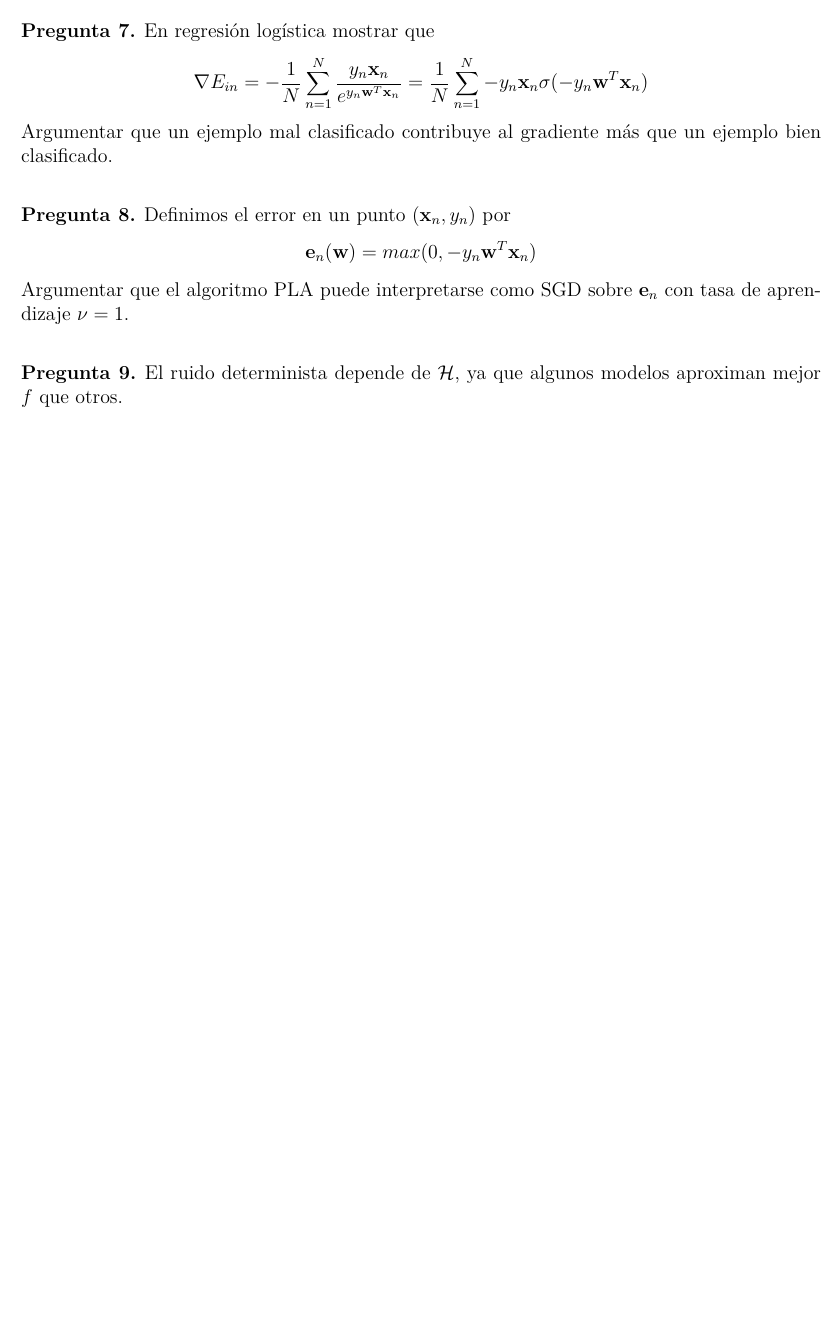
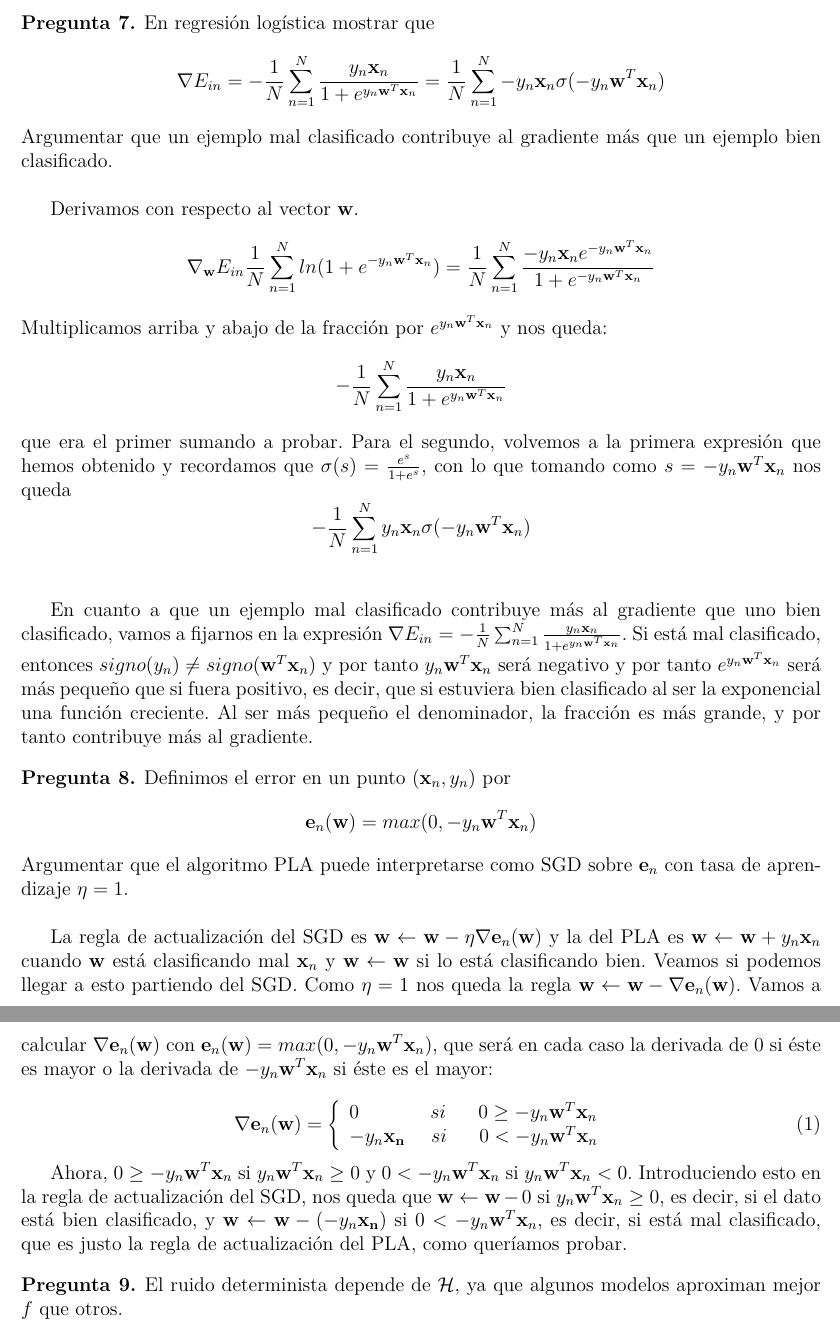
Before and after one commit to AnabelGRios/AA15-16, a LaTeX document (Teoría2/cuestionario2.tex): part of page 6 of 7 before the commit and two parts of pages 6 and 7 of 7 after it, the two joined at a grey line, cut so that both start at the same text, the shorter picture padded with empty space. Compiled offline with pdfLaTeX.

Commit message:
Creo que he acabado con la muerte a pellizcos

```diff
--- a/Teoría2/cuestionario2.tex
+++ b/Teoría2/cuestionario2.tex
@@ -224,18 +224,38 @@ Consideremos las mismas condiciones generales del enunciado del Ejercicio 2 del
 \begin{pregunta}
 En regresión logística mostrar que
 \[
-	\nabla E_{in} = -\frac{1}{N}\sum_{n=1}^N\frac{y_n\mathbf{x}_n}{e^{y_n\mathbf{w}^T\mathbf{x}_n}} = \frac{1}{N}\sum_{n=1}^N-y_n\mathbf{x}_n\sigma(-y_n\mathbf{w}^T\mathbf{x}_n)
+	\nabla E_{in} = -\frac{1}{N}\sum_{n=1}^N\frac{y_n\mathbf{x}_n}{1+e^{y_n\mathbf{w}^T\mathbf{x}_n}} = \frac{1}{N}\sum_{n=1}^N-y_n\mathbf{x}_n\sigma(-y_n\mathbf{w}^T\mathbf{x}_n)
 \]
 Argumentar que un ejemplo mal clasificado contribuye al gradiente más que un ejemplo bien clasificado.\\
 
+Derivamos con respecto al vector $\mathbf{w}$.
+\[	\nabla_\mathbf{w} E_{in} \frac{1}{N}\sum_{n=1}^Nln(1+e^{-y_n\mathbf{w}^T\mathbf{x}_n}) = \frac{1}{N} \sum_{n=1}^N\frac{-y_n\mathbf{x}_ne^{-y_n\mathbf{w}^T\mathbf{x}_n}}{1+e^{-y_n\mathbf{w}^T\mathbf{x}_n}}	\]
+Multiplicamos arriba y abajo de la fracción por $e^{y_n\mathbf{w}^T\mathbf{x}_n}$ y nos queda:
+\[ -\frac{1}{N} \sum_{n=1}^N\frac{y_n\mathbf{x}_n}{1+e^{y_n\mathbf{w}^T\mathbf{x}_n}}	\]
+que era el primer sumando a probar. Para el segundo, volvemos a la primera expresión que hemos obtenido y recordamos que $\sigma(s)=\frac{e^s}{1+e^s}$, con lo que tomando como $s=-y_n\mathbf{w}^T\mathbf{x}_n$ nos queda
+\[	-\frac{1}{N} \sum_{n=1}^N y_n\mathbf{x}_n \sigma(-y_n\mathbf{w}^T\mathbf{x}_n)	\]\\
 
+En cuanto a que un ejemplo mal clasificado contribuye más al gradiente que uno bien clasificado, vamos a fijarnos en la expresión $\nabla E_{in} = -\frac{1}{N}\sum_{n=1}^N\frac{y_n\mathbf{x}_n}{1+e^{y_n\mathbf{w}^T\mathbf{x}_n}}$. Si está mal clasificado, entonces $signo(y_n)\neq signo(\mathbf{w}^T\mathbf{x}_n)$ y por tanto $y_n\mathbf{w}^T\mathbf{x}_n$ será negativo y por tanto $e^{y_n\mathbf{w}^T\mathbf{x}_n}$ será más pequeño que si fuera positivo, es decir, que si estuviera bien clasificado al ser la exponencial una función creciente. Al ser más pequeño el denominador, la fracción es más grande, y por tanto contribuye más al gradiente.
 \end{pregunta}
 
 \begin{pregunta}
 Definimos el error en un punto $(\mathbf{x}_n,y_n)$ por
 \[		\mathbf{e}_n(\mathbf{w})=max(0,-y_n\mathbf{w}^T\mathbf{x}_n)		\]
-Argumentar que el algoritmo PLA puede interpretarse como SGD sobre $\mathbf{e}_n$ con tasa de aprendizaje $\nu=1$.\\
+Argumentar que el algoritmo PLA puede interpretarse como SGD sobre $\mathbf{e}_n$ con tasa de aprendizaje $\eta=1$.\\
 
+La regla de actualización del SGD es $\mathbf{w} \leftarrow \mathbf{w} - \eta\nabla \mathbf{e}_n(\mathbf{w})$ y la del PLA es $\mathbf{w} \leftarrow \mathbf{w} + y_n\mathbf{x}_n$ cuando $\mathbf{w}$ está clasificando mal $\mathbf{x}_n$ y $\mathbf{w} \leftarrow \mathbf{w}$ si lo está clasificando bien. Veamos si podemos llegar a esto partiendo del SGD. Como $\eta = 1$ nos queda la regla $\mathbf{w} \leftarrow \mathbf{w} - \nabla \mathbf{e}_n(\mathbf{w})$. Vamos a calcular $\nabla \mathbf{e}_n(\mathbf{w})$ con $\mathbf{e}_n(\mathbf{w})=max(0,-y_n\mathbf{w}^T\mathbf{x}_n)$, que será en cada caso la derivada de 0 si éste es mayor o la derivada de $-y_n\mathbf{w}^T\mathbf{x}_n$ si éste es el mayor:
+
+\begin{equation}
+\nabla \mathbf{e}_n(\mathbf{w}) =
+  \left\lbrace
+  \begin{array}{l}
+     0\ \ \ \ \ \ \ \ \ \ \ si\ \ \ \ \  0 \geq -y_n\mathbf{w}^T\mathbf{x}_n \\
+     -y_n\mathbf{x_n}\ \ \ \  si\ \ \ \ \  0 < -y_n\mathbf{w}^T\mathbf{x}_n \\
+  \end{array}
+  \right.
+\end{equation}
+
+Ahora, $0 \geq -y_n\mathbf{w}^T\mathbf{x}_n$ si $y_n\mathbf{w}^T\mathbf{x}_n \geq 0$ y $0 < -y_n\mathbf{w}^T\mathbf{x}_n$ si $y_n\mathbf{w}^T\mathbf{x}_n < 0$. Introduciendo esto en la regla de actualización del SGD, nos queda que $\mathbf{w} \leftarrow \mathbf{w} - 0$ si $y_n\mathbf{w}^T\mathbf{x}_n \geq 0$, es decir, si el dato está bien clasificado, y $\mathbf{w} \leftarrow \mathbf{w} - (-y_n\mathbf{x_n})$ si $0 < -y_n\mathbf{w}^T\mathbf{x}_n$, es decir, si está mal clasificado, que es justo la regla de actualización del PLA, como queríamos probar.
 
 \end{pregunta}
 
```
